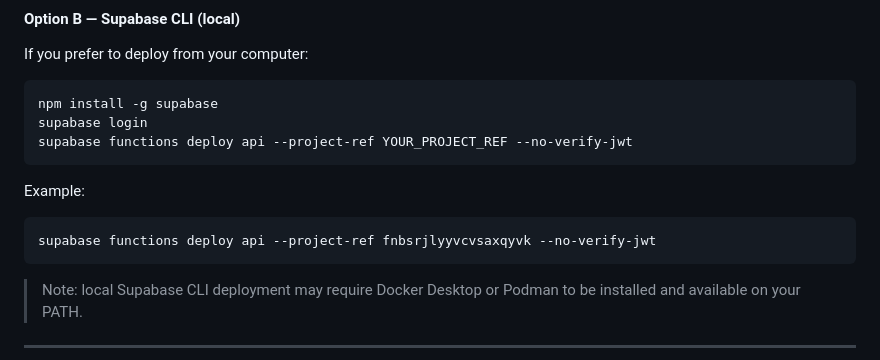
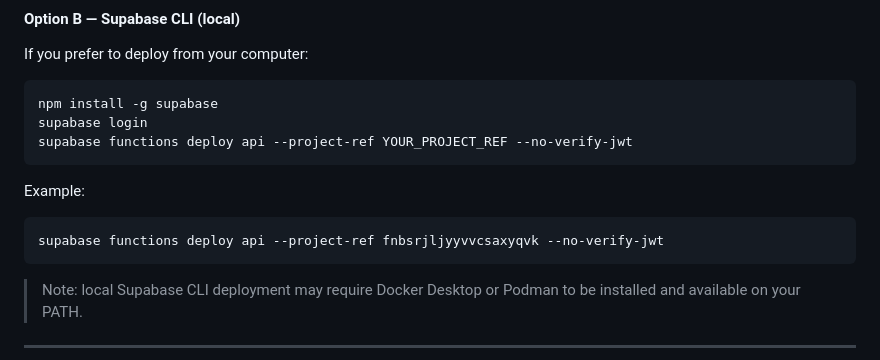
Before and after one commit to joel-curiano/QC-Candidate-Test, a Markdown page: README.md, the part around the change. Drawn GitHub-style.

Commit message:
docs: update example project reference in deployment instructions

````diff
--- a/README.md
+++ b/README.md
@@ -142,7 +142,7 @@ supabase functions deploy api --project-ref YOUR_PROJECT_REF --no-verify-jwt
 Example:
 
 ```bash
-supabase functions deploy api --project-ref fnbsrjlyyvcvsaxqyvk --no-verify-jwt
+supabase functions deploy api --project-ref fnbsrjljyyvvcsaxyqvk --no-verify-jwt
 ```
 
 > Note: local Supabase CLI deployment may require Docker Desktop or Podman to be installed and available on your PATH.
````
